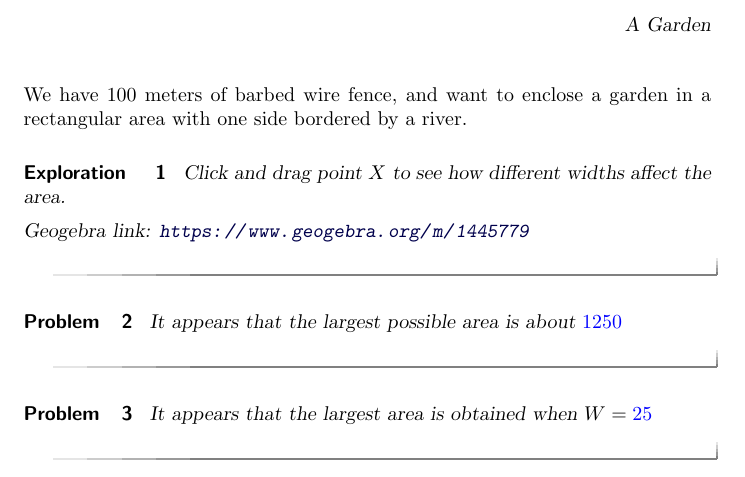
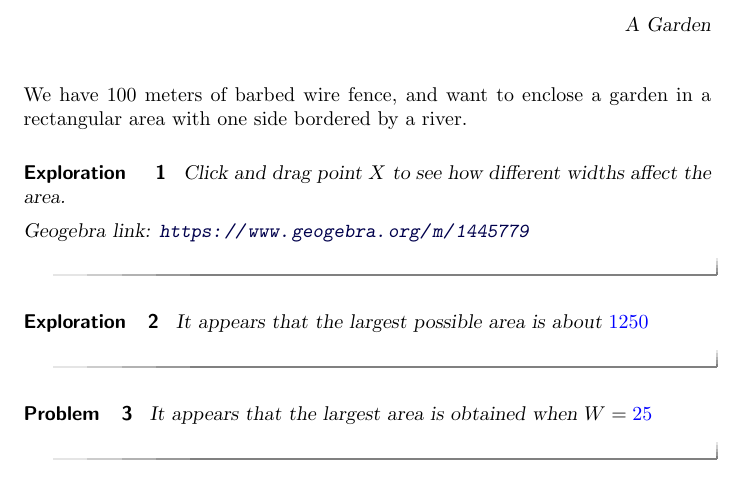
Before and after one commit to nbloomf/CollegeAlgebra, a LaTeX document (Garden.tex): part of the page, cut so that both start at the same text. Compiled offline with pdfLaTeX.

Commit message:
Test Garden

```diff
--- a/Garden.tex
+++ b/Garden.tex
@@ -16,9 +16,9 @@ Click and drag point $X$ to see how different widths affect the area.
 \geogebra{1445779}{640}{480}
 \end{exploration}
 
-\begin{problem}
+\begin{exploration}
 It appears that the largest possible area is about $\answer[tolerance=5]{1250}$
-\end{problem}
+\end{exploration}
 
 \begin{problem}
 It appears that the largest area is obtained when $W = \answer[tolerance=1]{25}$
```
